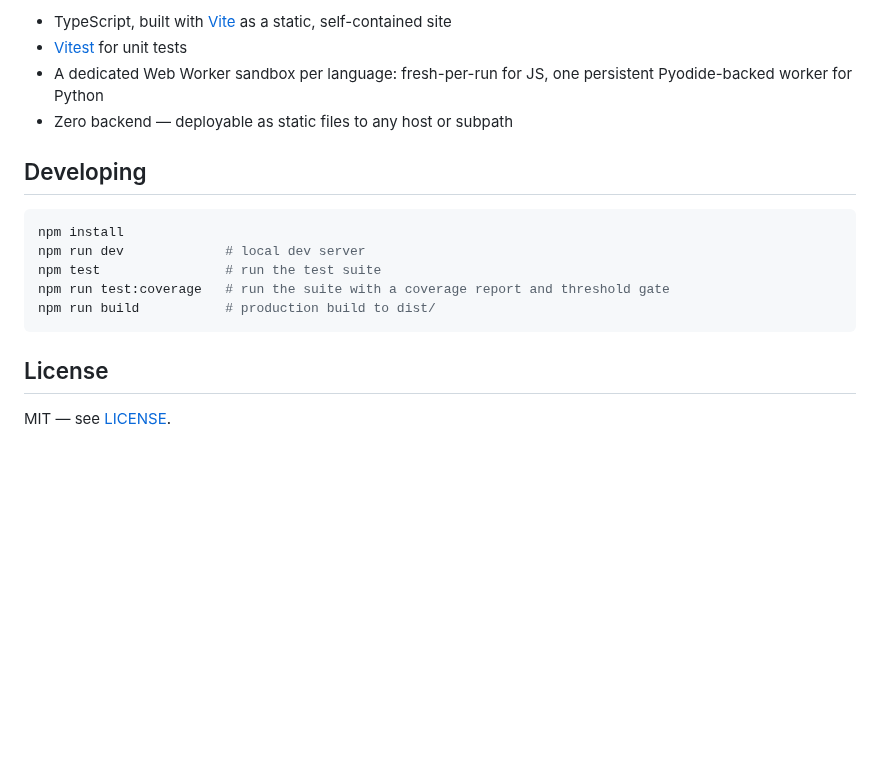
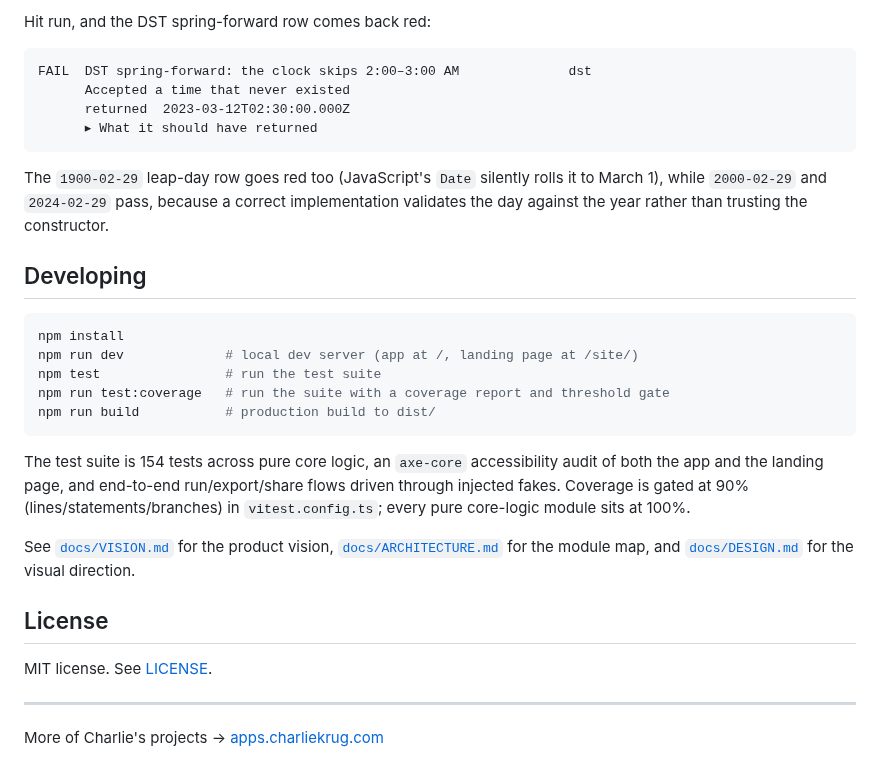
Before and after one commit to ctkrug/chronofuzz, a Markdown page: README.md, the part around one of its changes. GitHub-like rendering; blank space fills up the shorter version.

````diff
--- a/README.md
+++ b/README.md
@@ -54,20 +76,41 @@ vision and [`docs/BACKLOG.md`](docs/BACKLOG.md) for the full story-by-story hist
 
-- TypeScript, built with [Vite](https://vitejs.dev) as a static, self-contained site
-- [Vitest](https://vitest.dev) for unit tests
-- A dedicated Web Worker sandbox per language: fresh-per-run for JS, one persistent
-  Pyodide-backed worker for Python
-- Zero backend — deployable as static files to any host or subpath
+Hit run, and the DST spring-forward row comes back red:
+
+```
+FAIL  DST spring-forward: the clock skips 2:00–3:00 AM              dst
+      Accepted a time that never existed
+      returned  2023-03-12T02:30:00.000Z
+      ▸ What it should have returned
+```
+
+The `1900-02-29` leap-day row goes red too (JavaScript's `Date` silently rolls it to March 1),
+while `2000-02-29` and `2024-02-29` pass, because a correct implementation validates the day
+against the year rather than trusting the constructor.
 
 ## Developing
 
 ```sh
 npm install
-npm run dev             # local dev server
+npm run dev             # local dev server (app at /, landing page at /site/)
 npm test                # run the test suite
 npm run test:coverage   # run the suite with a coverage report and threshold gate
 npm run build           # production build to dist/
 ```
 
+The test suite is 154 tests across pure core logic, an `axe-core` accessibility audit of both the
+app and the landing page, and end-to-end run/export/share flows driven through injected fakes.
+Coverage is gated at 90% (lines/statements/branches) in `vitest.config.ts`; every pure core-logic
+module sits at 100%.
+
+See [`docs/VISION.md`](docs/VISION.md) for the product vision, [`docs/ARCHITECTURE.md`](docs/ARCHITECTURE.md)
+for the module map, and [`docs/DESIGN.md`](docs/DESIGN.md) for the visual direction.
+
 ## License
 
-MIT — see [LICENSE](LICENSE).
+MIT license. See [LICENSE](LICENSE).
+
+---
+
+More of Charlie's projects → [apps.charliekrug.com](https://apps.charliekrug.com)
+</content>
+</invoke>
````
Also changed, not shown: other parts of README.md (+59 -37 lines).
